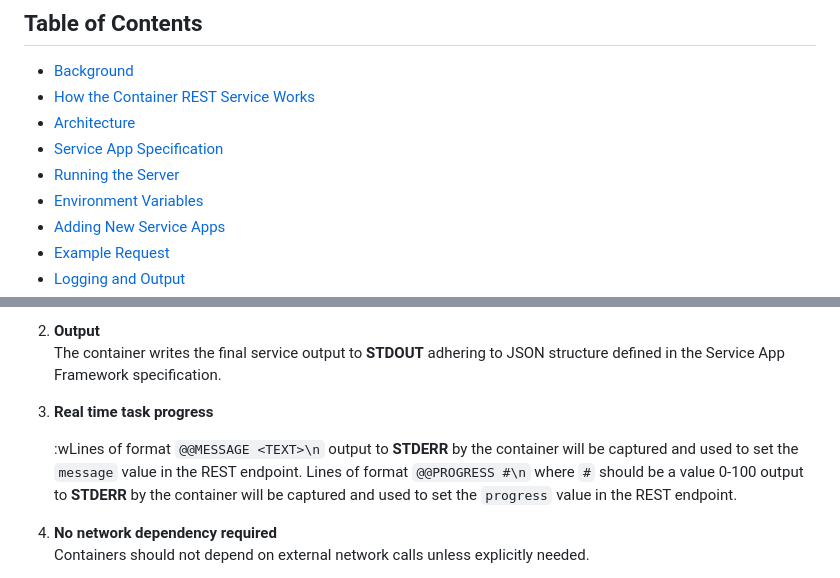
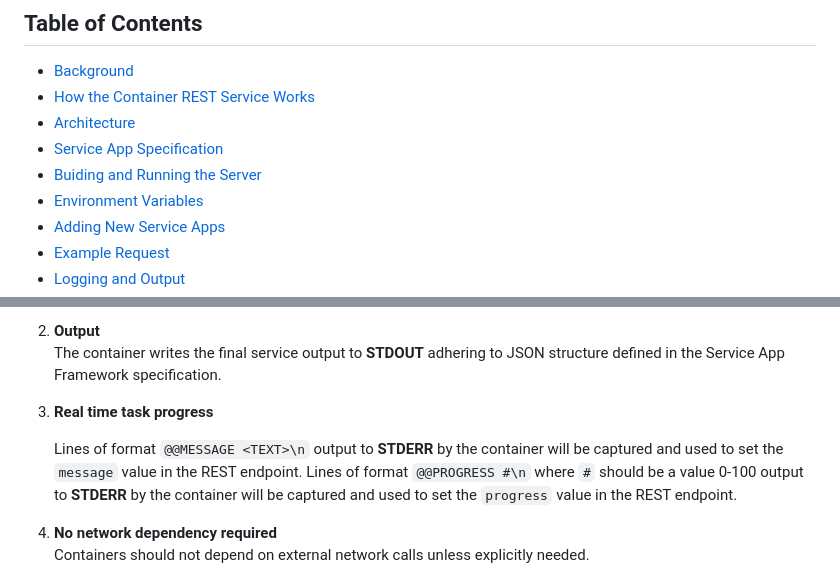
Before and after one commit to cytoscape/cytocontainer-rest-server, a Markdown page: README.md, 2 parts joined by grey strips. Rendered like a GitHub page.

Commit message:
fixed toc links

```diff
--- a/README.md
+++ b/README.md
@@ -24,7 +24,7 @@ The Service App Framework allows Cytoscape Web to call external analytical servi
 - [How the Container REST Service Works](#how-the-container-rest-service-works)
 - [Architecture](#architecture)
 - [Service App Specification](#service-app-specification)
-- [Running the Server](#running-the-server)
+- [Buiding and Running the Server](#building-and-running-the-server)
 - [Environment Variables](#environment-variables)
 - [Adding New Service Apps](#adding-new-service-apps)
 - [Example Request](#example-request)
@@ -112,7 +112,7 @@ Every Service App Docker container must follow these rules:
 
 3. **Real time task progress**
 
-   :wLines of format `@@MESSAGE <TEXT>\n` output to **STDERR** by the container will be captured and used to set the `message` value in the REST endpoint. Lines of format `@@PROGRESS #\n` where `#` should be a value 0-100 output to **STDERR** by the container will be captured and used to set the `progress` value in the REST endpoint.
+   Lines of format `@@MESSAGE <TEXT>\n` output to **STDERR** by the container will be captured and used to set the `message` value in the REST endpoint. Lines of format `@@PROGRESS #\n` where `#` should be a value 0-100 output to **STDERR** by the container will be captured and used to set the `progress` value in the REST endpoint.
 
 3. **No network dependency required**
    Containers should not depend on external network calls unless explicitly needed.
```
